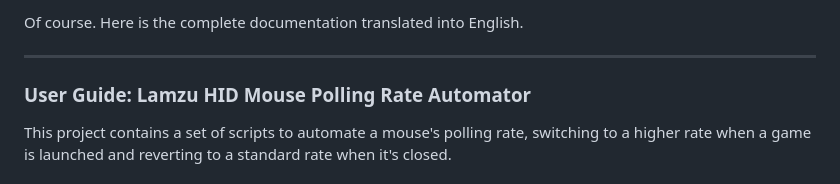
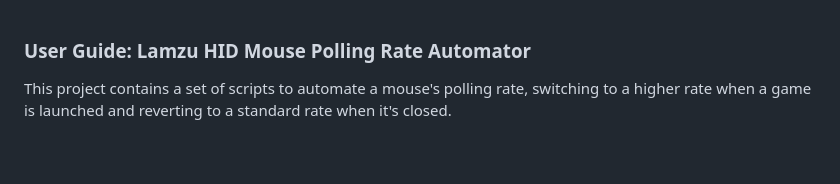
Before and after one commit to MiguelMachado-dev/lamzu-polling-rate-auto-switch, a Markdown page: README.md, the part around the change. Drawn GitHub-style; blank space fills up the shorter version.

```diff
--- a/README.md
+++ b/README.md
@@ -1,7 +1,3 @@
-Of course. Here is the complete documentation translated into English.
-
------
-
 ### **User Guide: Lamzu HID Mouse Polling Rate Automator**
 
 This project contains a set of scripts to automate a mouse's polling rate, switching to a higher rate when a game is launched and reverting to a standard rate when it's closed.
```
